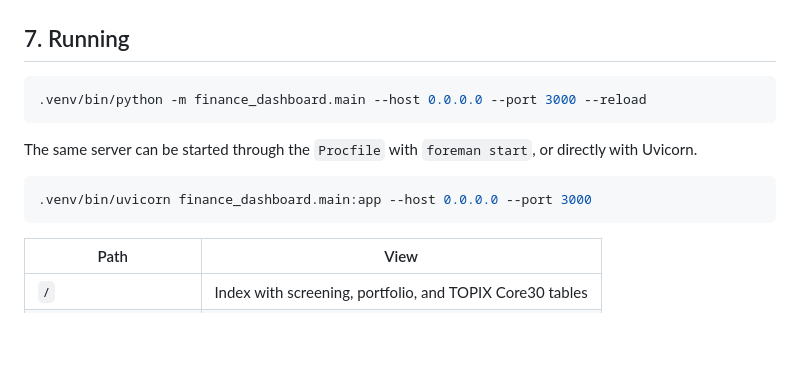
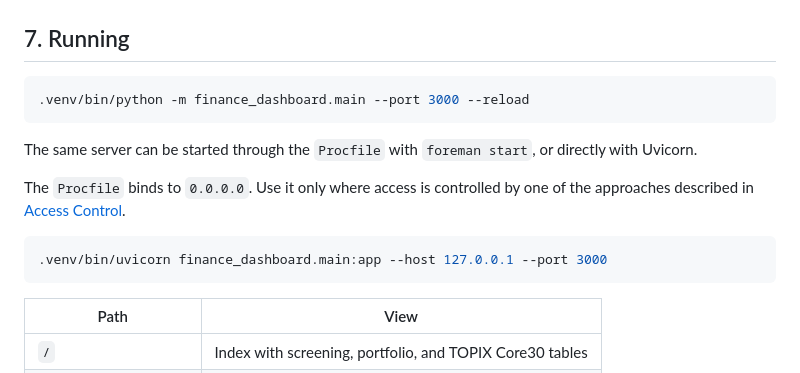
Before and after one commit to id774/finance-dashboard, a Markdown page: README.md, the part around the change. Rendered like a GitHub page; blank space fills up the shorter version.

Commit message:
docs: align running examples with access control

````diff
--- a/README.md
+++ b/README.md
@@ -188,13 +188,15 @@ Set `FINANCE_DASHBOARD_SECRET_KEY` in any deployment that outlives one process,
 ## 7. Running
 
 ```bash
-.venv/bin/python -m finance_dashboard.main --host 0.0.0.0 --port 3000 --reload
+.venv/bin/python -m finance_dashboard.main --port 3000 --reload
 ```
 
 The same server can be started through the `Procfile` with `foreman start`, or directly with Uvicorn.
 
+The `Procfile` binds to `0.0.0.0`. Use it only where access is controlled by one of the approaches described in [Access Control](#6-access-control).
+
 ```bash
-.venv/bin/uvicorn finance_dashboard.main:app --host 0.0.0.0 --port 3000
+.venv/bin/uvicorn finance_dashboard.main:app --host 127.0.0.1 --port 3000
 ```
 
 | Path | View |
````
